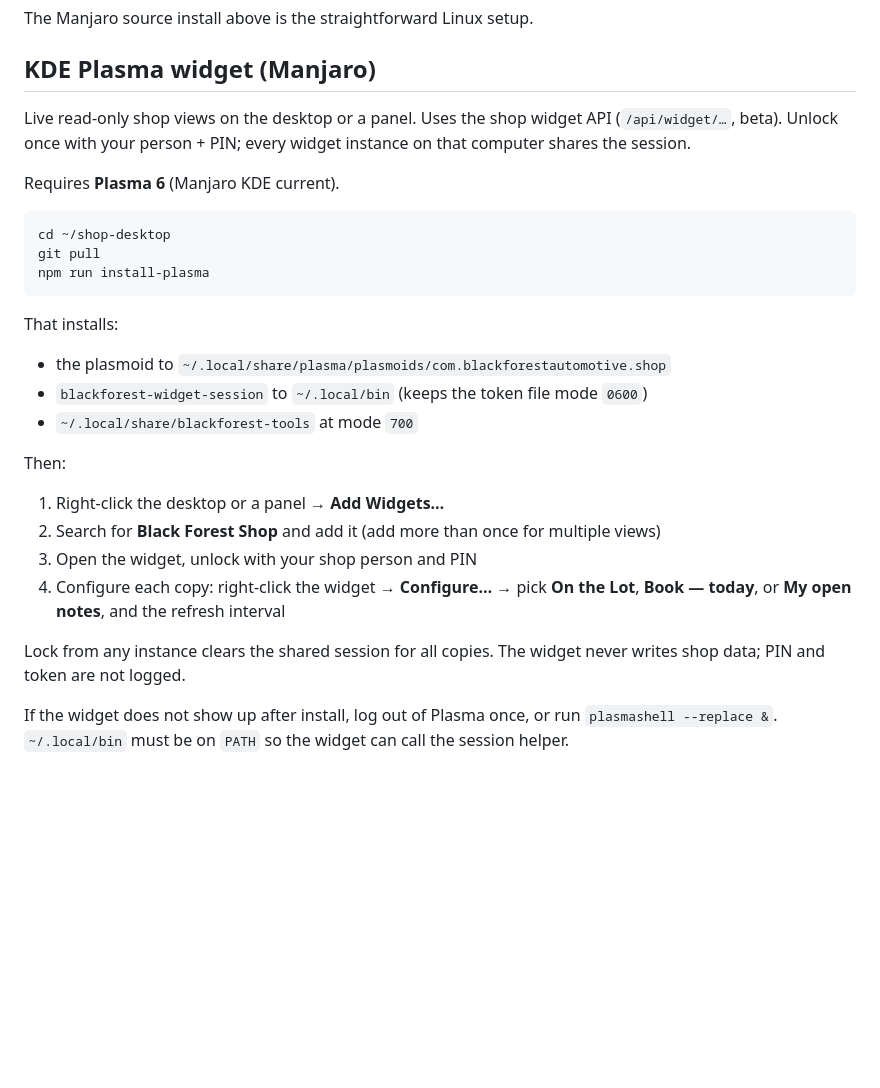
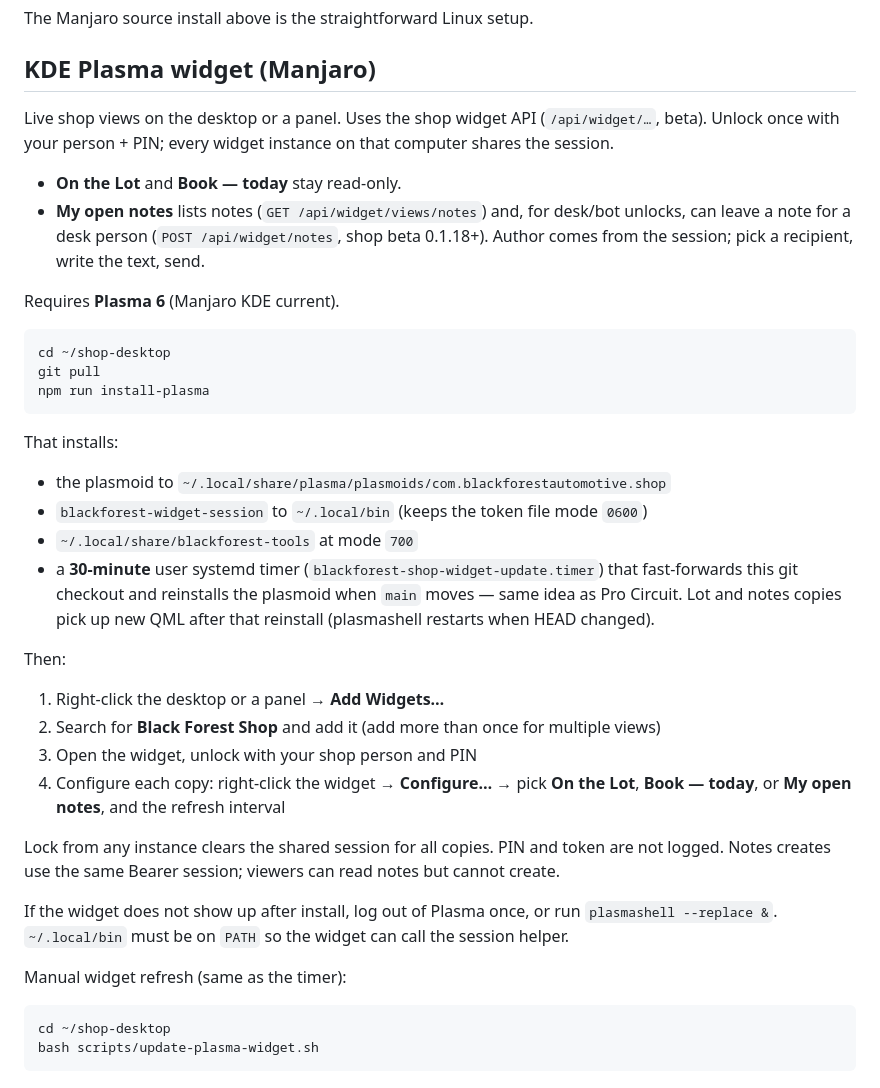
Before and after one commit to BlackForestPorsche/shop-desktop, a Markdown page: README.md, the part around the change. Rendered like a GitHub page; blank space fills up the shorter version.

Commit message:
Document Plasma notes send and 30-minute widget auto-update timer.

````diff
--- a/README.md
+++ b/README.md
@@ -104,7 +104,10 @@ The Manjaro source install above is the straightforward Linux setup.
 
 ## KDE Plasma widget (Manjaro)
 
-Live read-only shop views on the desktop or a panel. Uses the shop widget API (`/api/widget/…`, beta). Unlock once with your person + PIN; every widget instance on that computer shares the session.
+Live shop views on the desktop or a panel. Uses the shop widget API (`/api/widget/…`, beta). Unlock once with your person + PIN; every widget instance on that computer shares the session.
+
+- **On the Lot** and **Book — today** stay read-only.
+- **My open notes** lists notes (`GET /api/widget/views/notes`) and, for desk/bot unlocks, can leave a note for a desk person (`POST /api/widget/notes`, shop beta 0.1.18+). Author comes from the session; pick a recipient, write the text, send.
 
 Requires **Plasma 6** (Manjaro KDE current).
 
@@ -119,6 +122,7 @@ That installs:
 - the plasmoid to `~/.local/share/plasma/plasmoids/com.blackforestautomotive.shop`
 - `blackforest-widget-session` to `~/.local/bin` (keeps the token file mode `0600`)
 - `~/.local/share/blackforest-tools` at mode `700`
+- a **30-minute** user systemd timer (`blackforest-shop-widget-update.timer`) that fast-forwards this git checkout and reinstalls the plasmoid when `main` moves — same idea as Pro Circuit. Lot and notes copies pick up new QML after that reinstall (plasmashell restarts when HEAD changed).
 
 Then:
 
@@ -127,6 +131,13 @@ Then:
 3. Open the widget, unlock with your shop person and PIN
 4. Configure each copy: right-click the widget → **Configure…** → pick **On the Lot**, **Book — today**, or **My open notes**, and the refresh interval
 
-Lock from any instance clears the shared session for all copies. The widget never writes shop data; PIN and token are not logged.
+Lock from any instance clears the shared session for all copies. PIN and token are not logged. Notes creates use the same Bearer session; viewers can read notes but cannot create.
 
 If the widget does not show up after install, log out of Plasma once, or run `plasmashell --replace &`. `~/.local/bin` must be on `PATH` so the widget can call the session helper.
+
+Manual widget refresh (same as the timer):
+
+```bash
+cd ~/shop-desktop
+bash scripts/update-plasma-widget.sh
+```
````
